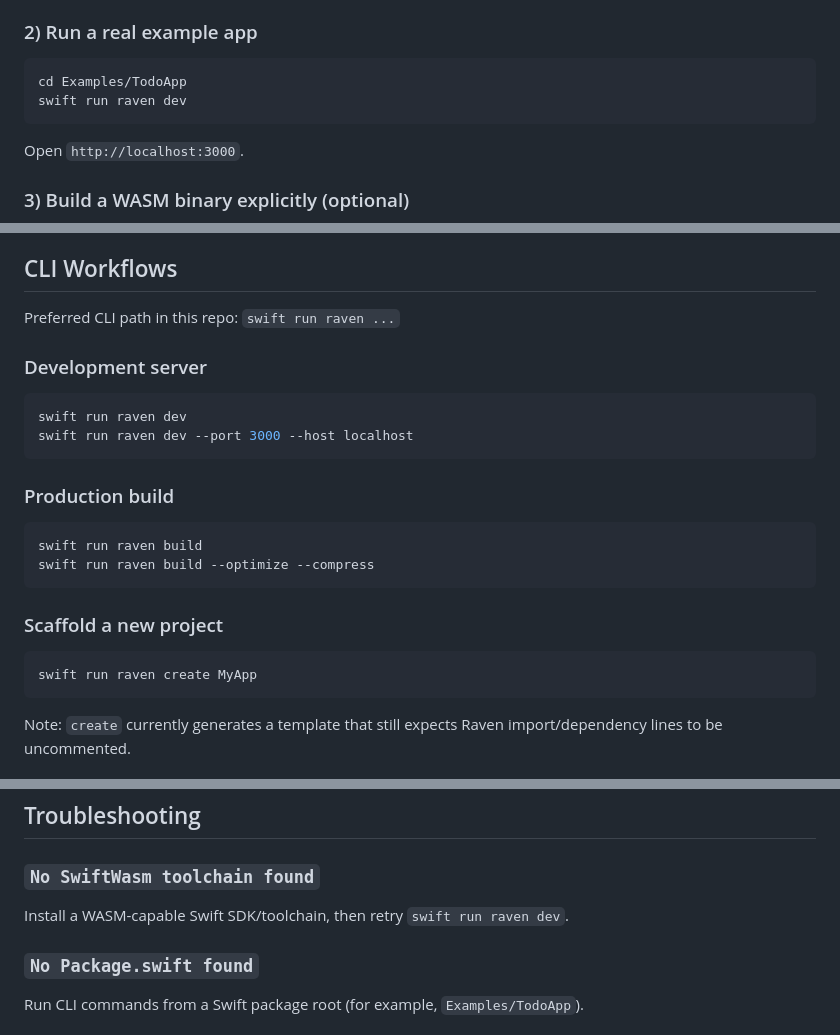
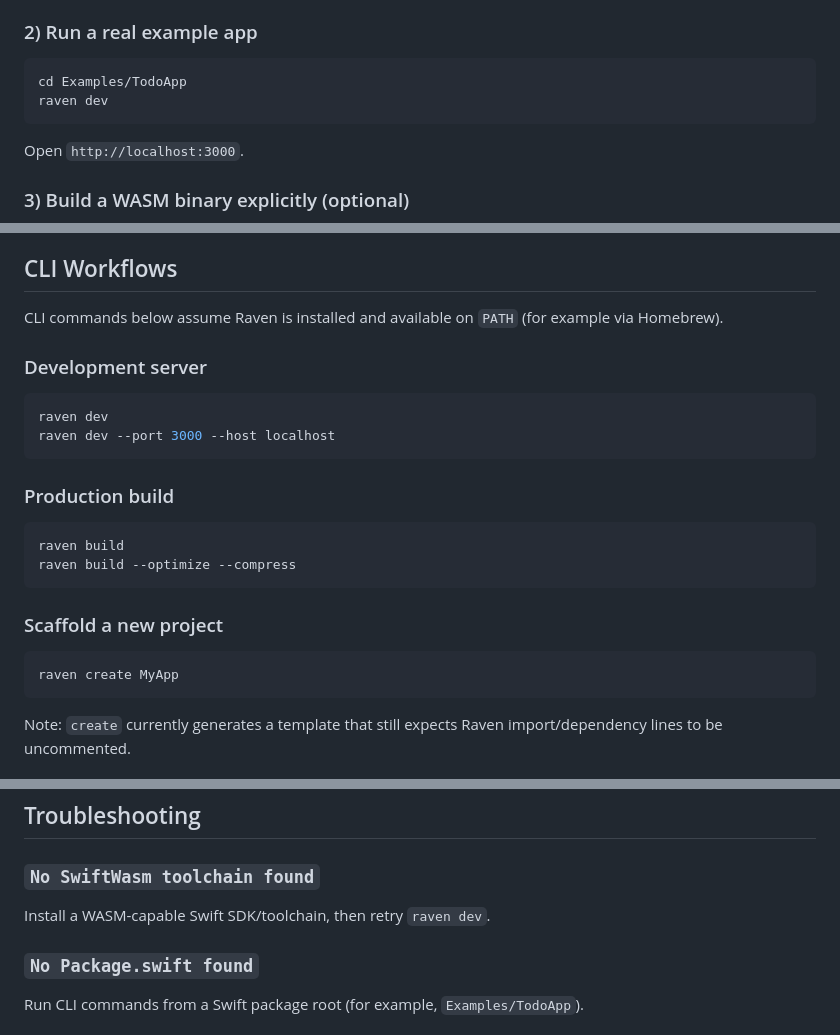
Before and after one commit to briannadoubt/Raven, a Markdown page: README.md, 3 parts joined by grey strips. Drawn GitHub-style.

Commit message:
docs: use installed raven CLI commands in README

````diff
--- a/README.md
+++ b/README.md
@@ -35,7 +35,7 @@ swift test
 
 ```bash
 cd Examples/TodoApp
-swift run raven dev
+raven dev
 ```
 
 Open `http://localhost:3000`.
@@ -64,26 +64,26 @@ swift build --swift-sdk swift-6.2.3-RELEASE_wasm
 
 ## CLI Workflows
 
-Preferred CLI path in this repo: `swift run raven ...`
+CLI commands below assume Raven is installed and available on `PATH` (for example via Homebrew).
 
 ### Development server
 
 ```bash
-swift run raven dev
-swift run raven dev --port 3000 --host localhost
+raven dev
+raven dev --port 3000 --host localhost
 ```
 
 ### Production build
 
 ```bash
-swift run raven build
-swift run raven build --optimize --compress
+raven build
+raven build --optimize --compress
 ```
 
 ### Scaffold a new project
 
 ```bash
-swift run raven create MyApp
+raven create MyApp
 ```
 
 Note: `create` currently generates a template that still expects Raven import/dependency lines to be uncommented.
@@ -103,7 +103,7 @@ SwiftUI Views -> Virtual DOM -> DOM Bridge -> Browser DOM
 
 ### `No SwiftWasm toolchain found`
 
-Install a WASM-capable Swift SDK/toolchain, then retry `swift run raven dev`.
+Install a WASM-capable Swift SDK/toolchain, then retry `raven dev`.
 
 ### `No Package.swift found`
 
````
